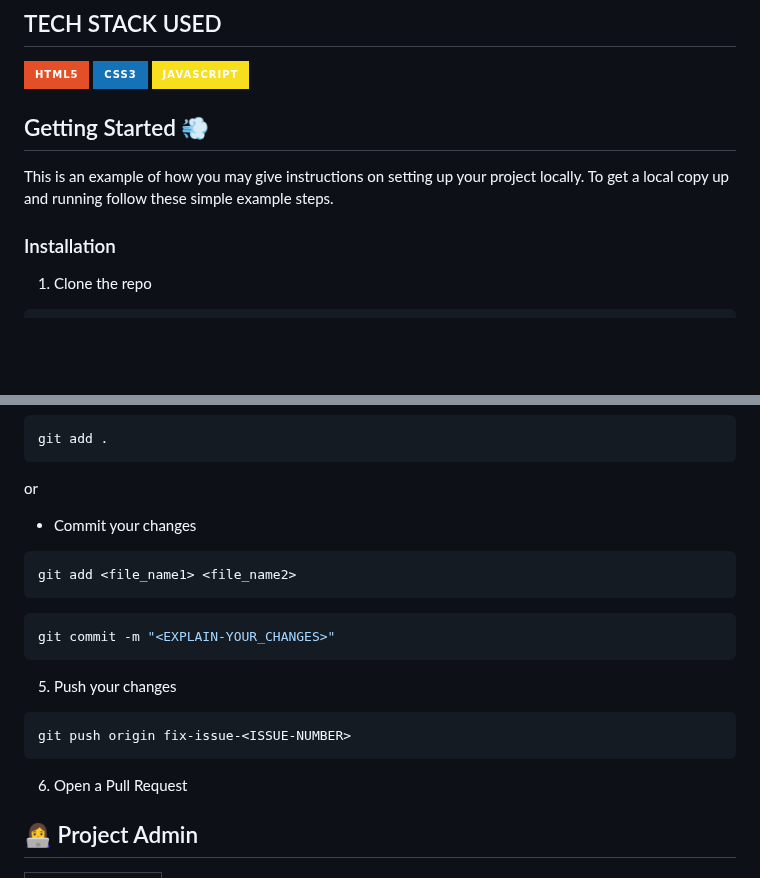
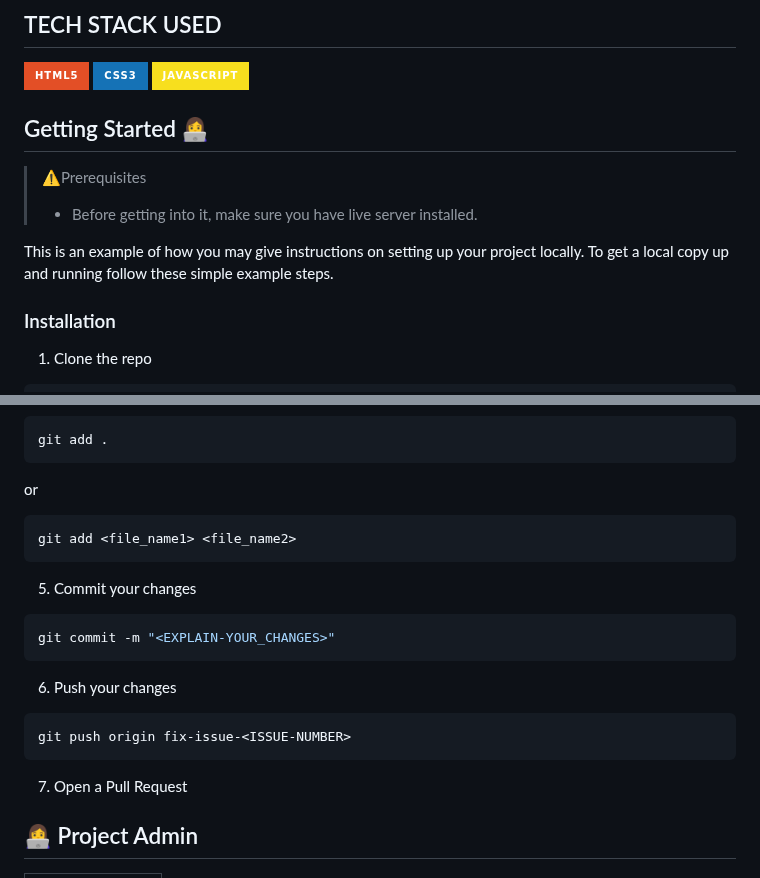
Before and after one commit to akshitagupta15june/Moksh, a Markdown page: README.md, 2 parts joined by grey strips. Drawn GitHub-style; badges without logos; blank space fills up the shorter version.

````diff
--- a/README.md
+++ b/README.md
@@ -99,10 +99,17 @@ If there are any doubts, you can ask here on Discord. <br>Join your Discord serv
 ![CSS3](https://img.shields.io/badge/CSS3-1572B6?style=for-the-badge&logo=css3&logoColor=white)
 ![javascript](https://img.shields.io/badge/javascript-F7DF1E?style=for-the-badge&logo=javascript&logoColor=black)
 
-## Getting Started 💨
+
+
+## Getting Started 👩‍💻
+
+> ⚠️Prerequisites
+>
+> - Before getting into it, make sure you have live server installed.
 
 This is an example of how you may give instructions on setting up your project locally.
 To get a local copy up and running follow these simple example steps.
+
 
 ### Installation
 
@@ -154,18 +161,18 @@ git status -s
 git add .
 ```
  or
-   * Commit your changes
 ```sh
 git add <file_name1> <file_name2>
 ```
+5. Commit your changes
 ```sh
 git commit -m "<EXPLAIN-YOUR_CHANGES>"
 ```
-5. Push your changes
+6. Push your changes
 ```sh
 git push origin fix-issue-<ISSUE-NUMBER>
 ```
-6. Open a Pull Request
+7. Open a Pull Request
 ## 👩‍💻 Project Admin
 
 <table>
````
